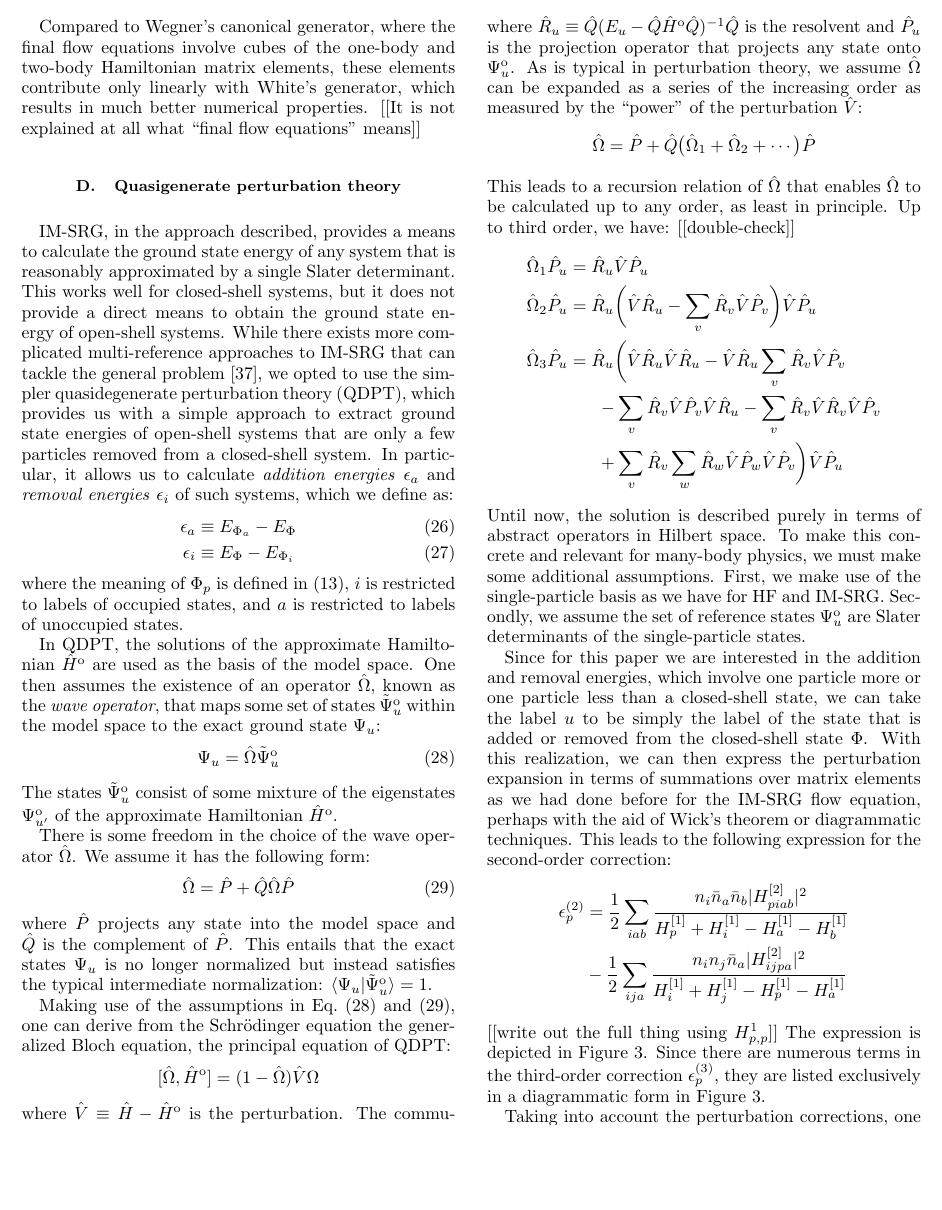
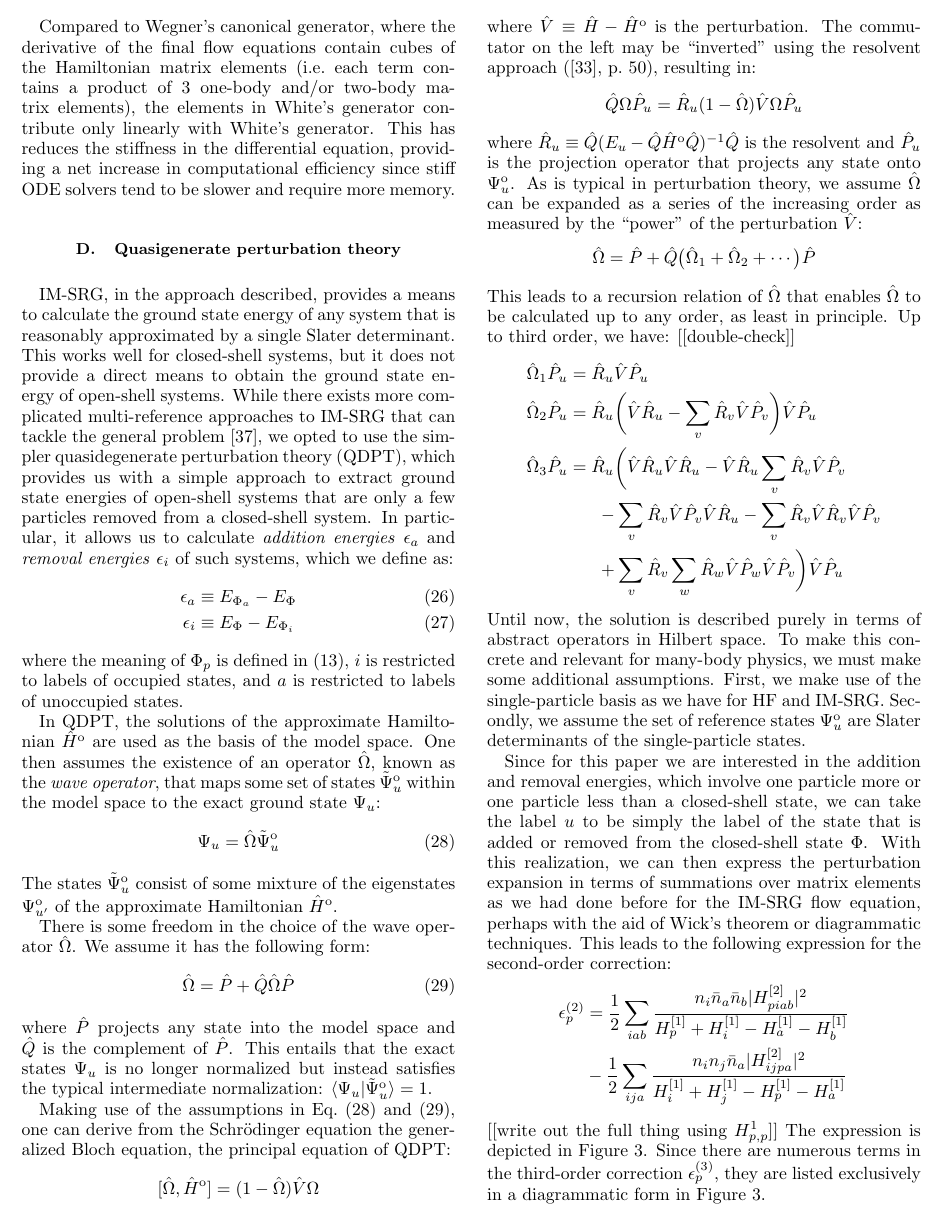
Before and after one commit to xrf/sp-energies-qd, a LaTeX paper (Manuscript/paper.tex): part of page 9 of 18, cut so that both start at the same text, the shorter picture padded with empty space. Compiled offline with pdfLaTeX.

Commit message:
Update spEnergiesQD/Manuscript/paper.tex
See also: last pargraph in §4.4 of Heiko's paper
https://arxiv.org/pdf/1512.06956v1.pdf

```diff
--- a/Manuscript/paper.tex
+++ b/Manuscript/paper.tex
@@ -682,7 +682,7 @@ X_{a, b, i, j}
 \label{eq:White7}
 \end{align}
 
-Compared to Wegner's canonical generator, where the final flow equations involve cubes of the one-body and two-body Hamiltonian matrix elements, these elements contribute only linearly with White's generator, which results in much better numerical properties.  [[It is not explained at all what ``final flow equations'' means]]
+Compared to Wegner's canonical generator, where the derivative of the final flow equations contain cubes of the Hamiltonian matrix elements (i.e.\ each term contains a product of 3 one-body and/or two-body matrix elements), the elements in White's generator contribute only linearly with White's generator.  This has reduces the stiffness in the differential equation, providing a net increase in computational efficiency since stiff ODE solvers tend to be slower and require more memory.
 
 \subsection{Quasigenerate perturbation theory}
 \label{subsec:selfenergy}
```
